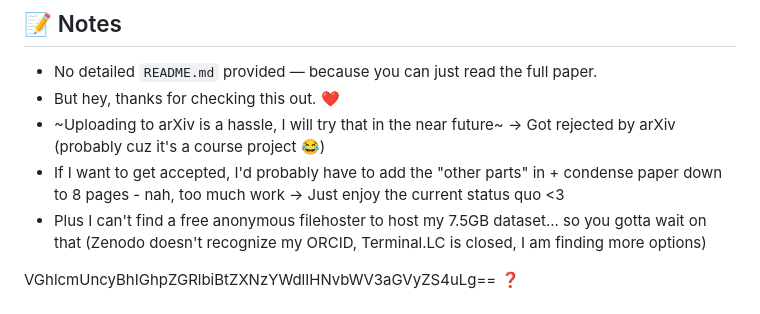
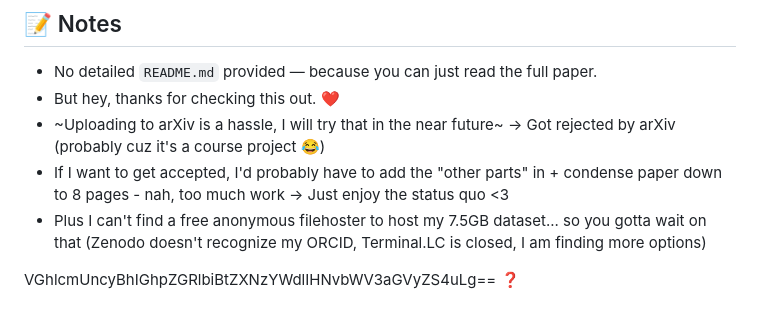
Before and after one commit to dxpawn/MobileNetV2-Anime-Detection, a Markdown page: README.md, the part around the change. GitHub-like rendering.

```diff
--- a/README.md
+++ b/README.md
@@ -37,7 +37,7 @@ Our results show that strategic architectural enhancements and inference-time te
 - No detailed `README.md` provided — because you can just read the full paper.
 - But hey, thanks for checking this out. ❤️
 - ~Uploading to arXiv is a hassle, I will try that in the near future~ -> Got rejected by arXiv (probably cuz it's a course project 😂)
-- If I want to get accepted, I'd probably have to add the "other parts" in + condense paper down to 8 pages - nah, too much work -> Just enjoy the current status quo <3
+- If I want to get accepted, I'd probably have to add the "other parts" in + condense paper down to 8 pages - nah, too much work -> Just enjoy the status quo <3
 - Plus I can't find a free anonymous filehoster to host my 7.5GB dataset... so you gotta wait on that (Zenodo doesn't recognize my ORCID, Terminal.LC is closed, I am finding more options)
 
 VGhlcmUncyBhIGhpZGRlbiBtZXNzYWdlIHNvbWV3aGVyZS4uLg== ❓
```
